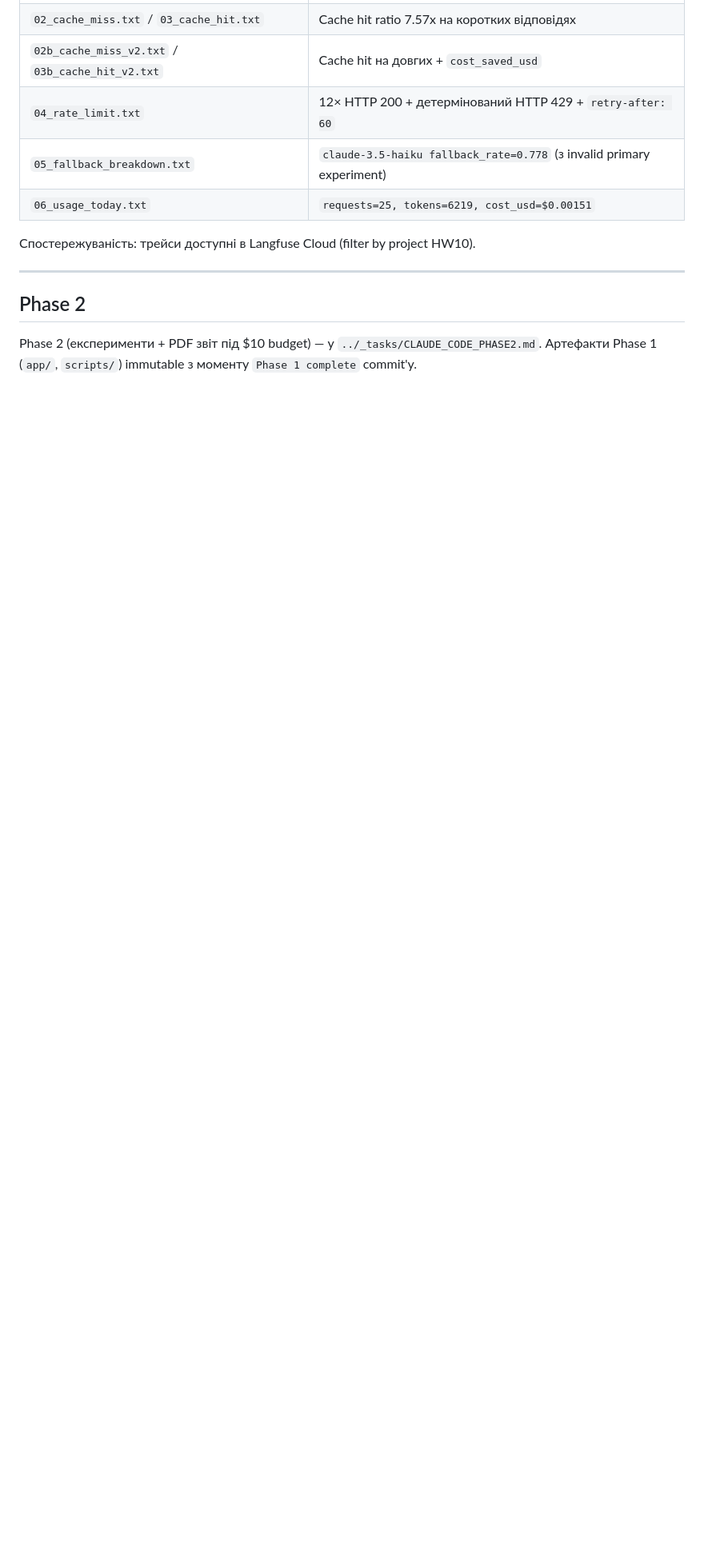
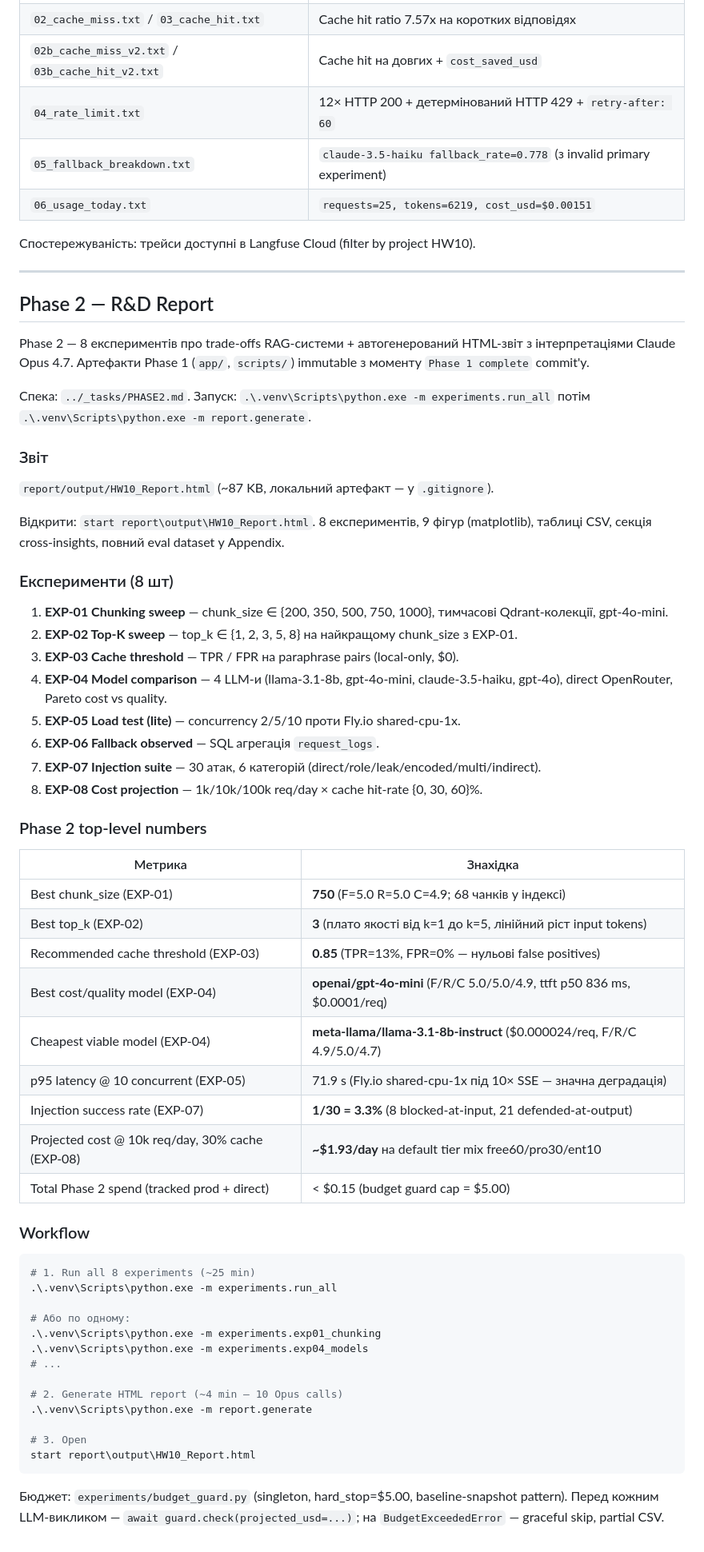
Before and after one commit to MM-TES/hw10-rag-api, a Markdown page: README.md, the part around the change. Shown at 80% size. GitHub-like rendering; blank space fills up the shorter version.

Commit message:
Phase 2 B4: README updated with R&D report link

````diff
--- a/README.md
+++ b/README.md
@@ -152,6 +152,59 @@ curl https://hw10-rag-api.fly.dev/usage/breakdown -H "X-API-Key: demo-pro"
 
 ---
 
-## Phase 2
+## Phase 2 — R&D Report
 
-Phase 2 (експерименти + PDF звіт під $10 budget) — у `../_tasks/CLAUDE_CODE_PHASE2.md`. Артефакти Phase 1 (`app/`, `scripts/`) immutable з моменту `Phase 1 complete` commit'у.
+Phase 2 — 8 експериментів про trade-offs RAG-системи + автогенерований HTML-звіт з інтерпретаціями Claude Opus 4.7. Артефакти Phase 1 (`app/`, `scripts/`) immutable з моменту `Phase 1 complete` commit'у.
+
+Спека: `../_tasks/PHASE2.md`. Запуск: `.\.venv\Scripts\python.exe -m experiments.run_all` потім `.\.venv\Scripts\python.exe -m report.generate`.
+
+### Звіт
+
+`report/output/HW10_Report.html` (~87 KB, локальний артефакт — у `.gitignore`).
+
+Відкрити: `start report\output\HW10_Report.html`. 8 експериментів, 9 фігур (matplotlib), таблиці CSV, секція cross-insights, повний eval dataset у Appendix.
+
+### Експерименти (8 шт)
+
+1. **EXP-01 Chunking sweep** — chunk_size ∈ {200, 350, 500, 750, 1000}, тимчасові Qdrant-колекції, gpt-4o-mini.
+2. **EXP-02 Top-K sweep** — top_k ∈ {1, 2, 3, 5, 8} на найкращому chunk_size з EXP-01.
+3. **EXP-03 Cache threshold** — TPR / FPR на paraphrase pairs (local-only, $0).
+4. **EXP-04 Model comparison** — 4 LLM-и (llama-3.1-8b, gpt-4o-mini, claude-3.5-haiku, gpt-4o), direct OpenRouter, Pareto cost vs quality.
+5. **EXP-05 Load test (lite)** — concurrency 2/5/10 проти Fly.io shared-cpu-1x.
+6. **EXP-06 Fallback observed** — SQL агрегація `request_logs`.
+7. **EXP-07 Injection suite** — 30 атак, 6 категорій (direct/role/leak/encoded/multi/indirect).
+8. **EXP-08 Cost projection** — 1k/10k/100k req/day × cache hit-rate {0, 30, 60}%.
+
+### Phase 2 top-level numbers
+
+| Метрика | Знахідка |
+|---|---|
+| Best chunk_size (EXP-01) | **750** (F=5.0 R=5.0 C=4.9; 68 чанків у індексі) |
+| Best top_k (EXP-02) | **3** (плато якості від k=1 до k=5, лінійний ріст input tokens) |
+| Recommended cache threshold (EXP-03) | **0.85** (TPR=13%, FPR=0% — нульові false positives) |
+| Best cost/quality model (EXP-04) | **openai/gpt-4o-mini** (F/R/C 5.0/5.0/4.9, ttft p50 836 ms, $0.0001/req) |
+| Cheapest viable model (EXP-04) | **meta-llama/llama-3.1-8b-instruct** ($0.000024/req, F/R/C 4.9/5.0/4.7) |
+| p95 latency @ 10 concurrent (EXP-05) | 71.9 s (Fly.io shared-cpu-1x під 10× SSE — значна деградація) |
+| Injection success rate (EXP-07) | **1/30 = 3.3%** (8 blocked-at-input, 21 defended-at-output) |
+| Projected cost @ 10k req/day, 30% cache (EXP-08) | **~$1.93/day** на default tier mix free60/pro30/ent10 |
+| Total Phase 2 spend (tracked prod + direct) | < $0.15 (budget guard cap = $5.00) |
+
+### Workflow
+
+```powershell
+# 1. Run all 8 experiments (~25 min)
+.\.venv\Scripts\python.exe -m experiments.run_all
+
+# Або по одному:
+.\.venv\Scripts\python.exe -m experiments.exp01_chunking
+.\.venv\Scripts\python.exe -m experiments.exp04_models
+# ...
+
+# 2. Generate HTML report (~4 min — 10 Opus calls)
+.\.venv\Scripts\python.exe -m report.generate
+
+# 3. Open
+start report\output\HW10_Report.html
+```
+
+Бюджет: `experiments/budget_guard.py` (singleton, hard_stop=$5.00, baseline-snapshot pattern). Перед кожним LLM-викликом — `await guard.check(projected_usd=...)`; на `BudgetExceededError` — graceful skip, partial CSV.
````
